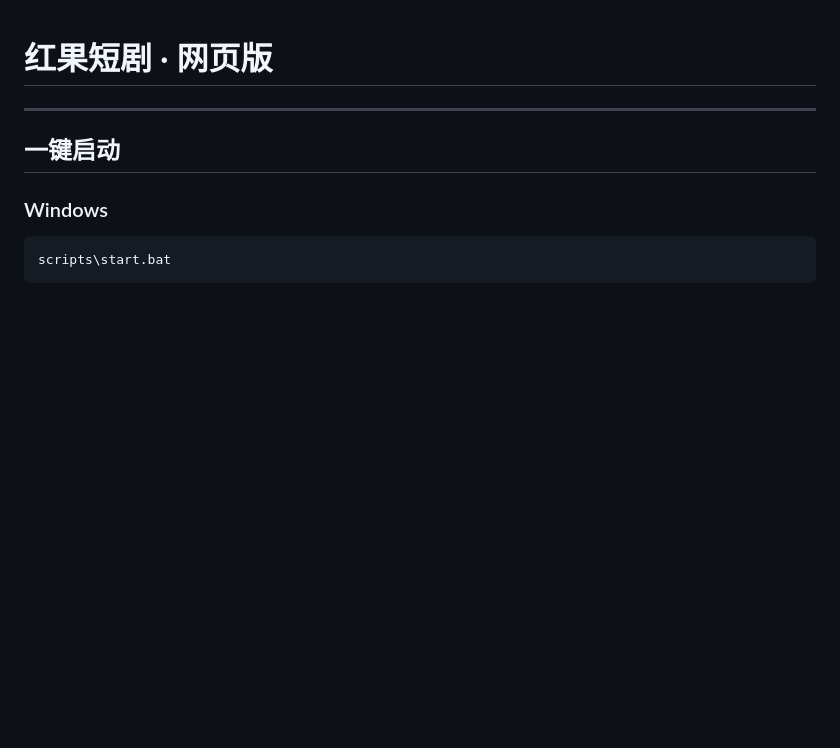
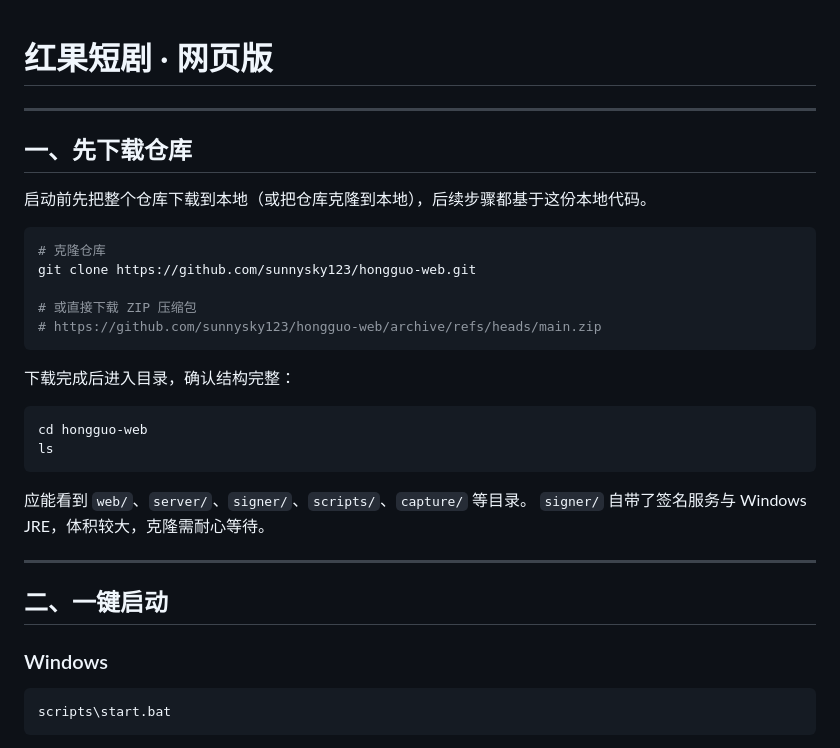
Before and after one commit to sunnysky123/hongguo-web, a Markdown page: README.md, the part around the change. GitHub-like rendering; blank space fills up the shorter version.

````diff
--- a/README.md
+++ b/README.md
@@ -1,7 +1,31 @@
 # 红果短剧 · 网页版
 ---
 
-## 一键启动
+## 一、先下载仓库
+
+启动前先把整个仓库下载到本地（或把仓库克隆到本地），后续步骤都基于这份本地代码。
+
+```bash
+# 克隆仓库
+git clone https://github.com/sunnysky123/hongguo-web.git
+
+# 或直接下载 ZIP 压缩包
+# https://github.com/sunnysky123/hongguo-web/archive/refs/heads/main.zip
+```
+
+下载完成后进入目录，确认结构完整：
+
+```bash
+cd hongguo-web
+ls
+```
+
+应能看到 `web/`、`server/`、`signer/`、`scripts/`、`capture/` 等目录。
+`signer/` 自带了签名服务与 Windows JRE，体积较大，克隆需耐心等待。
+
+---
+
+## 二、一键启动
 
 ### Windows
 
````
Also changed, not shown: 使用说明.md (+29 -5 lines).
